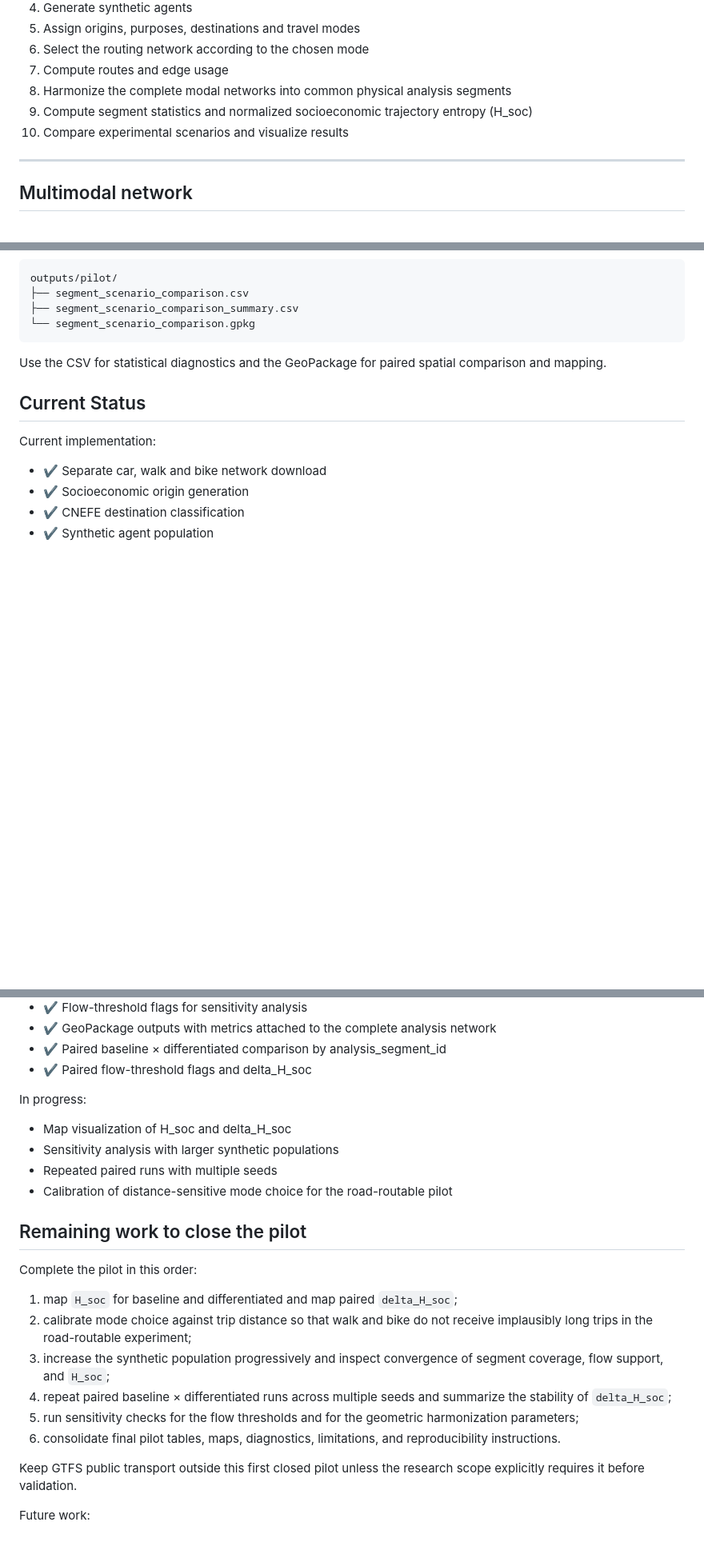
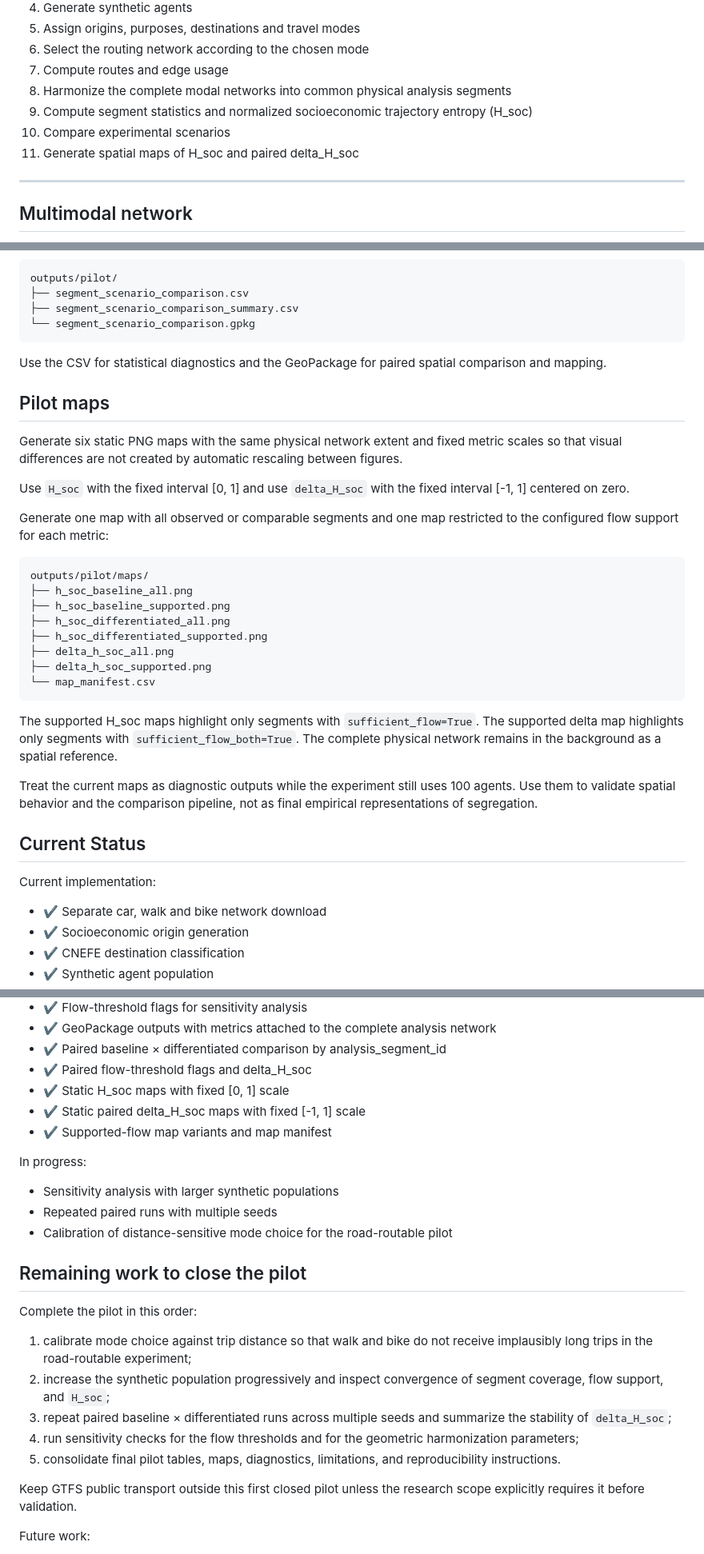
Before and after one commit to S-Behling/EtPilot, a Markdown page: README.md, 3 parts joined by grey strips. Shown at 80% size. Drawn GitHub-style; blank space fills up the shorter version.

Commit message:
Document pilot H_soc map outputs

````diff
--- a/README.md
+++ b/README.md
@@ -115,7 +115,8 @@ The project is organized as a sequential research pipeline:
 7. Compute routes and edge usage
 8. Harmonize the complete modal networks into common physical analysis segments
 9. Compute segment statistics and normalized socioeconomic trajectory entropy (H_soc)
-10. Compare experimental scenarios and visualize results
+10. Compare experimental scenarios
+11. Generate spatial maps of H_soc and paired delta_H_soc
 
 ---
 
@@ -257,6 +258,39 @@ outputs/pilot/
 Use the CSV for statistical diagnostics and the GeoPackage for paired spatial
 comparison and mapping.
 
+
+## Pilot maps
+
+Generate six static PNG maps with the same physical network extent and fixed
+metric scales so that visual differences are not created by automatic
+rescaling between figures.
+
+Use `H_soc` with the fixed interval [0, 1] and use `delta_H_soc` with the
+fixed interval [-1, 1] centered on zero.
+
+Generate one map with all observed or comparable segments and one map
+restricted to the configured flow support for each metric:
+
+```text
+outputs/pilot/maps/
+├── h_soc_baseline_all.png
+├── h_soc_baseline_supported.png
+├── h_soc_differentiated_all.png
+├── h_soc_differentiated_supported.png
+├── delta_h_soc_all.png
+├── delta_h_soc_supported.png
+└── map_manifest.csv
+```
+
+The supported H_soc maps highlight only segments with
+`sufficient_flow=True`. The supported delta map highlights only segments
+with `sufficient_flow_both=True`. The complete physical network remains in
+the background as a spatial reference.
+
+Treat the current maps as diagnostic outputs while the experiment still uses
+100 agents. Use them to validate spatial behavior and the comparison pipeline,
+not as final empirical representations of segregation.
+
 ## Current Status
 
 Current implementation:
@@ -278,10 +312,12 @@ Current implementation:
 - ✔ GeoPackage outputs with metrics attached to the complete analysis network
 - ✔ Paired baseline × differentiated comparison by analysis_segment_id
 - ✔ Paired flow-threshold flags and delta_H_soc
+- ✔ Static H_soc maps with fixed [0, 1] scale
+- ✔ Static paired delta_H_soc maps with fixed [-1, 1] scale
+- ✔ Supported-flow map variants and map manifest
 
 In progress:
 
-- Map visualization of H_soc and delta_H_soc
 - Sensitivity analysis with larger synthetic populations
 - Repeated paired runs with multiple seeds
 - Calibration of distance-sensitive mode choice for the road-routable pilot
@@ -290,16 +326,15 @@ In progress:
 
 Complete the pilot in this order:
 
-1. map `H_soc` for baseline and differentiated and map paired `delta_H_soc`;
-2. calibrate mode choice against trip distance so that walk and bike do not
+1. calibrate mode choice against trip distance so that walk and bike do not
    receive implausibly long trips in the road-routable experiment;
-3. increase the synthetic population progressively and inspect convergence of
+2. increase the synthetic population progressively and inspect convergence of
    segment coverage, flow support, and `H_soc`;
-4. repeat paired baseline × differentiated runs across multiple seeds and
+3. repeat paired baseline × differentiated runs across multiple seeds and
    summarize the stability of `delta_H_soc`;
-5. run sensitivity checks for the flow thresholds and for the geometric
+4. run sensitivity checks for the flow thresholds and for the geometric
    harmonization parameters;
-6. consolidate final pilot tables, maps, diagnostics, limitations, and
+5. consolidate final pilot tables, maps, diagnostics, limitations, and
    reproducibility instructions.
 
 Keep GTFS public transport outside this first closed pilot unless the research
````
